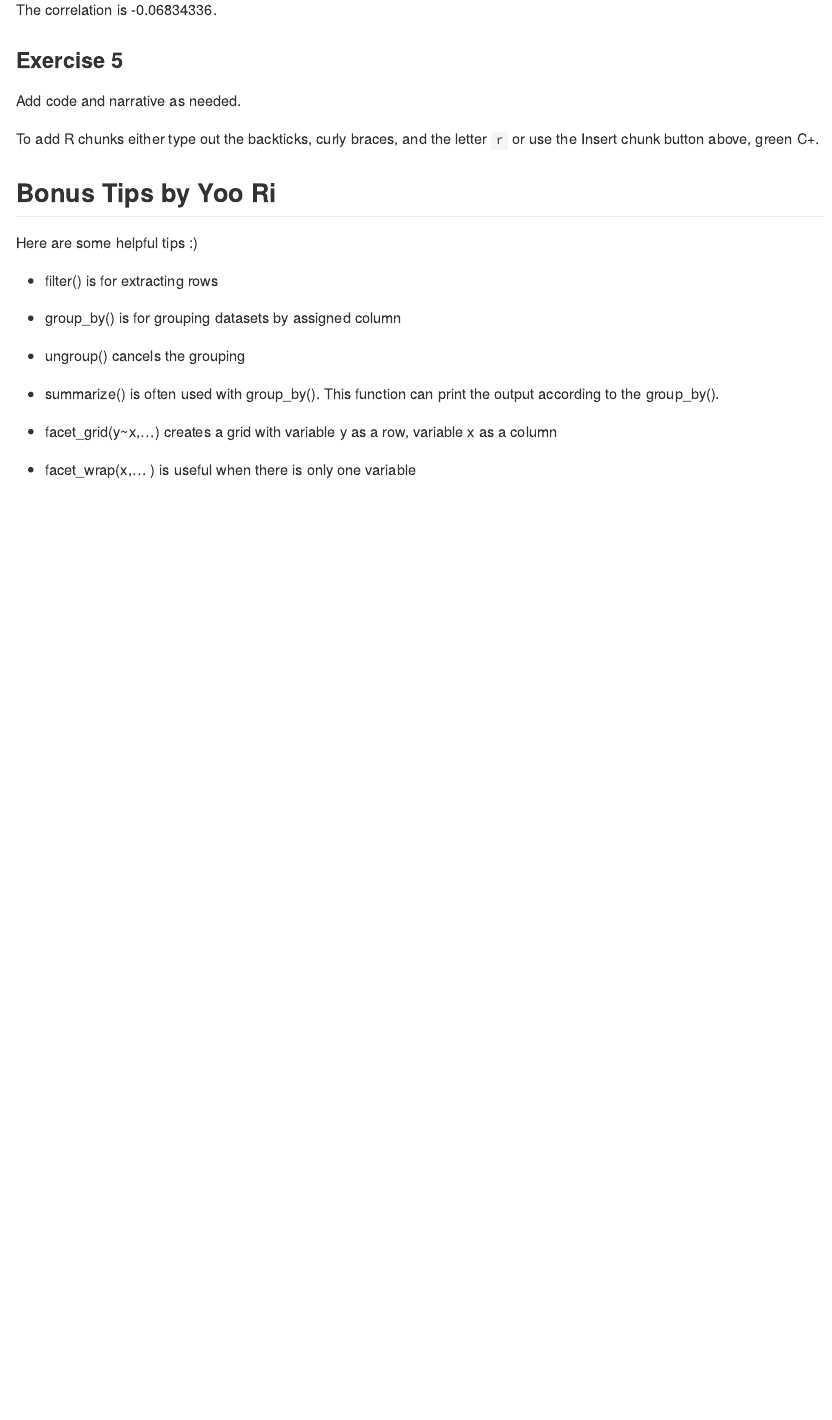
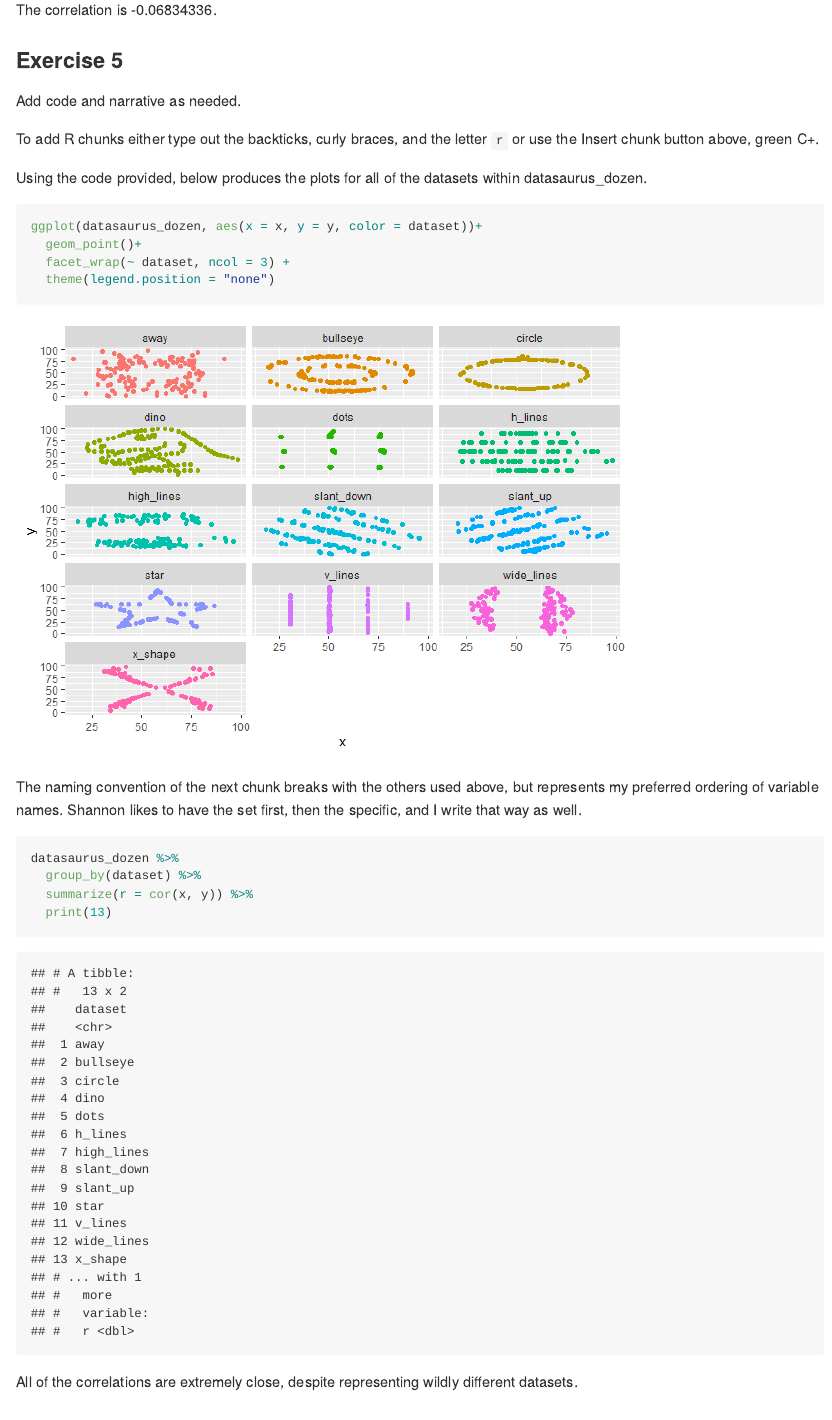
Before and after one commit to adam6paul/lab-1-adam, an R Markdown document (lab-01-hello-r.Rmd): the page in a window 1100 px wide, from 3580 px down. The pictures show the output file lab-01-hello-r.md that the author committed with the source, drawn offline in the style of GitHub.

Commit message:
Added answer for Ex 5
I would like to ask about the way the correlations present. Is there something wrong with them when they are knitted, or is this the intentional way they present?

````diff
--- a/lab-01-hello-r.Rmd
+++ b/lab-01-hello-r.Rmd
@@ -89,7 +89,24 @@ Add code and narrative as needed.
 
 To add R chunks either type out the backticks, curly braces, and the letter `r` or use the Insert chunk button above, green C+.
 
+Using the code provided, below produces the plots for all of the datasets within datasaurus_dozen.
 
+```{r facet_datasets}
+ggplot(datasaurus_dozen, aes(x = x, y = y, color = dataset))+
+  geom_point()+
+  facet_wrap(~ dataset, ncol = 3) +
+  theme(legend.position = "none")
+```
+
+The naming convention of the next chunk breaks with the others used above, but represents my preferred ordering of variable names. Shannon likes to have the set first, then the specific, and I write that way as well.
+
+```{r datasets_cor}
+datasaurus_dozen %>%
+  group_by(dataset) %>%
+  summarize(r = cor(x, y)) %>%
+  print(13)
+```
+All of the correlations are extremely close, despite representing wildly different datasets.
 
 ## Bonus Tips by Yoo Ri
 
````
Also changed, not shown: lab-01-hello-r.md, lab-01-hello-r_files/figure-gfm/facet_datasets-1.png (added).
